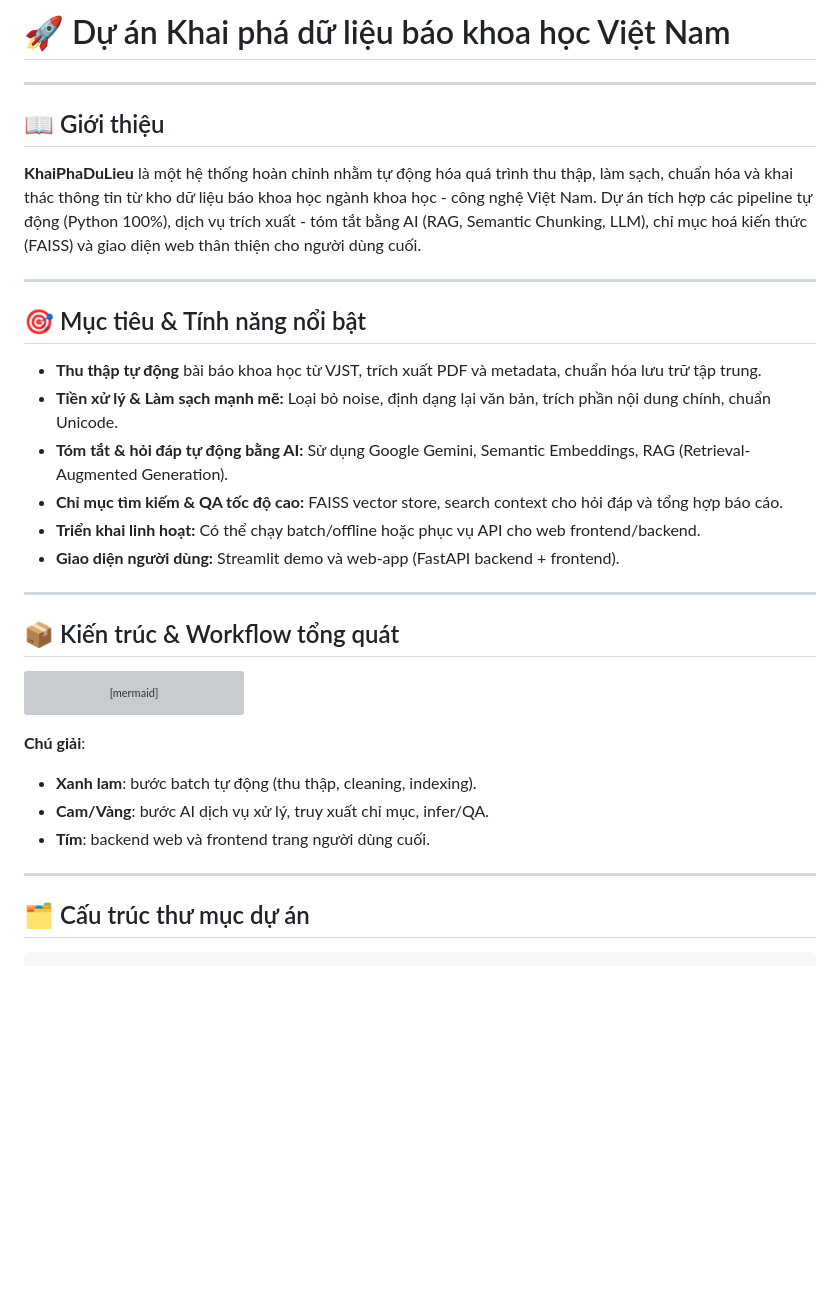
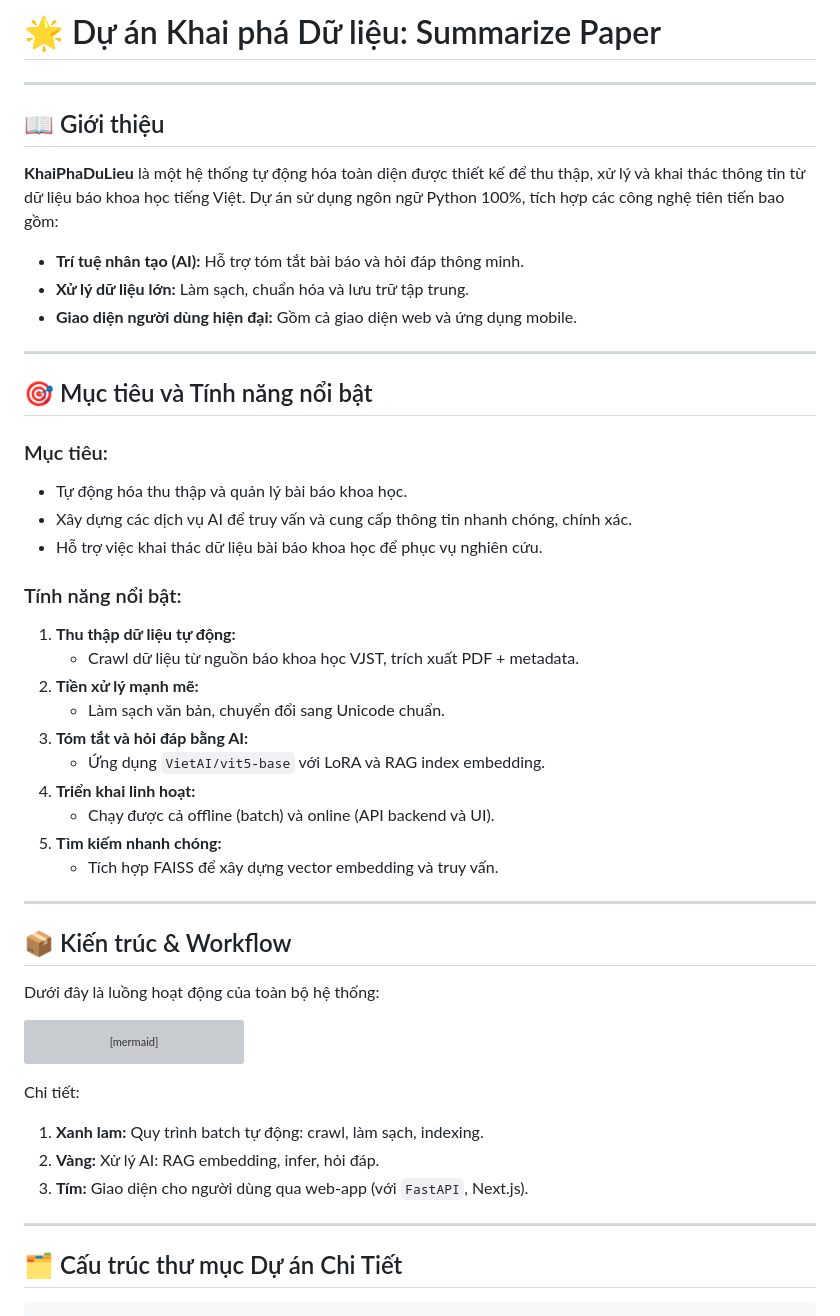
Before and after one commit to HoaMatTroi224/KhaiPhaDuLieu, a Markdown page: README.md, the part around one of its changes. GitHub-like rendering; blank space fills up the shorter version; grey boxes are pictures that could not be loaded.

Commit message:
Revise README for project overview and setup instructions
Updated project introduction, goals, features, and installation instructions in README.md to enhance clarity and detail.

````diff
--- a/README.md
+++ b/README.md
@@ -1,25 +1,40 @@
-# 🚀 Dự án Khai phá dữ liệu báo khoa học Việt Nam
+# 🌟 Dự án Khai phá Dữ liệu: Summarize Paper
 
 ---
 
 ## 📖 Giới thiệu
 
-**KhaiPhaDuLieu** là một hệ thống hoàn chỉnh nhằm tự động hóa quá trình thu thập, làm sạch, chuẩn hóa và khai thác thông tin từ kho dữ liệu báo khoa học ngành khoa học - công nghệ Việt Nam. Dự án tích hợp các pipeline tự động (Python 100%), dịch vụ trích xuất - tóm tắt bằng AI (RAG, Semantic Chunking, LLM), chỉ mục hoá kiến thức (FAISS) và giao diện web thân thiện cho người dùng cuối.
+**KhaiPhaDuLieu** là một hệ thống tự động hóa toàn diện được thiết kế để thu thập, xử lý và khai thác thông tin từ dữ liệu báo khoa học tiếng Việt. Dự án sử dụng ngôn ngữ Python 100%, tích hợp các công nghệ tiên tiến bao gồm:
+- **Trí tuệ nhân tạo (AI):** Hỗ trợ tóm tắt bài báo và hỏi đáp thông minh.
+- **Xử lý dữ liệu lớn:** Làm sạch, chuẩn hóa và lưu trữ tập trung.
+- **Giao diện người dùng hiện đại:** Gồm cả giao diện web và ứng dụng mobile.
 
 ---
 
-## 🎯 Mục tiêu & Tính năng nổi bật
+## 🎯 Mục tiêu và Tính năng nổi bật
 
-- **Thu thập tự động** bài báo khoa học từ VJST, trích xuất PDF và metadata, chuẩn hóa lưu trữ tập trung.
-- **Tiền xử lý & Làm sạch mạnh mẽ:** Loại bỏ noise, định dạng lại văn bản, trích phần nội dung chính, chuẩn Unicode.
-- **Tóm tắt & hỏi đáp tự động bằng AI:** Sử dụng Google Gemini, Semantic Embeddings, RAG (Retrieval-Augmented Generation).
-- **Chỉ mục tìm kiếm & QA tốc độ cao:** FAISS vector store, search context cho hỏi đáp và tổng hợp báo cáo.
-- **Triển khai linh hoạt:** Có thể chạy batch/offline hoặc phục vụ API cho web frontend/backend.
-- **Giao diện người dùng:** Streamlit demo và web-app (FastAPI backend + frontend).
+### Mục tiêu:
+- Tự động hóa thu thập và quản lý bài báo khoa học.
+- Xây dựng các dịch vụ AI để truy vấn và cung cấp thông tin nhanh chóng, chính xác.
+- Hỗ trợ việc khai thác dữ liệu bài báo khoa học để phục vụ nghiên cứu.
+
+### Tính năng nổi bật:
+1. **Thu thập dữ liệu tự động:**
+   - Crawl dữ liệu từ nguồn báo khoa học VJST, trích xuất PDF + metadata.
+2. **Tiền xử lý mạnh mẽ:**
+   - Làm sạch văn bản, chuyển đổi sang Unicode chuẩn.
+3. **Tóm tắt và hỏi đáp bằng AI:**
+   - Ứng dụng `VietAI/vit5-base` với LoRA và RAG index embedding.
+4. **Triển khai linh hoạt:**
+   - Chạy được cả offline (batch) và online (API backend và UI).
+5. **Tìm kiếm nhanh chóng:**
+   - Tích hợp FAISS để xây dựng vector embedding và truy vấn.
 
 ---
 
-## 📦 Kiến trúc & Workflow tổng quát
+## 📦 Kiến trúc & Workflow
+
+Dưới đây là luồng hoạt động của toàn bộ hệ thống:
 
 ```mermaid
 flowchart TD
@@ -35,14 +50,14 @@ flowchart TD
     I1 --> J[(Frontend UI <br/> web/frontend/* )]
 ```
 
-**Chú giải**:<br>
-- <b>Xanh lam</b>: bước batch tự động (thu thập, cleaning, indexing).
-- <b>Cam/Vàng</b>: bước AI dịch vụ xử lý, truy xuất chỉ mục, infer/QA.
-- <b>Tím</b>: backend web và frontend trang người dùng cuối.
+Chi tiết:
+1. **Xanh lam:** Quy trình batch tự động: crawl, làm sạch, indexing.
+2. **Vàng:** Xử lý AI: RAG embedding, infer, hỏi đáp.
+3. **Tím:** Giao diện cho người dùng qua web-app (với `FastAPI`, Next.js).
 
 ---
 
-## 🗂️ Cấu trúc thư mục dự án
+## 🗂️ Cấu trúc thư mục Dự án Chi Tiết
 
-```
+```plaintext
 KhaiPhaDuLieu/
````
Also changed, not shown: other parts of README.md (+76 -145 lines).
